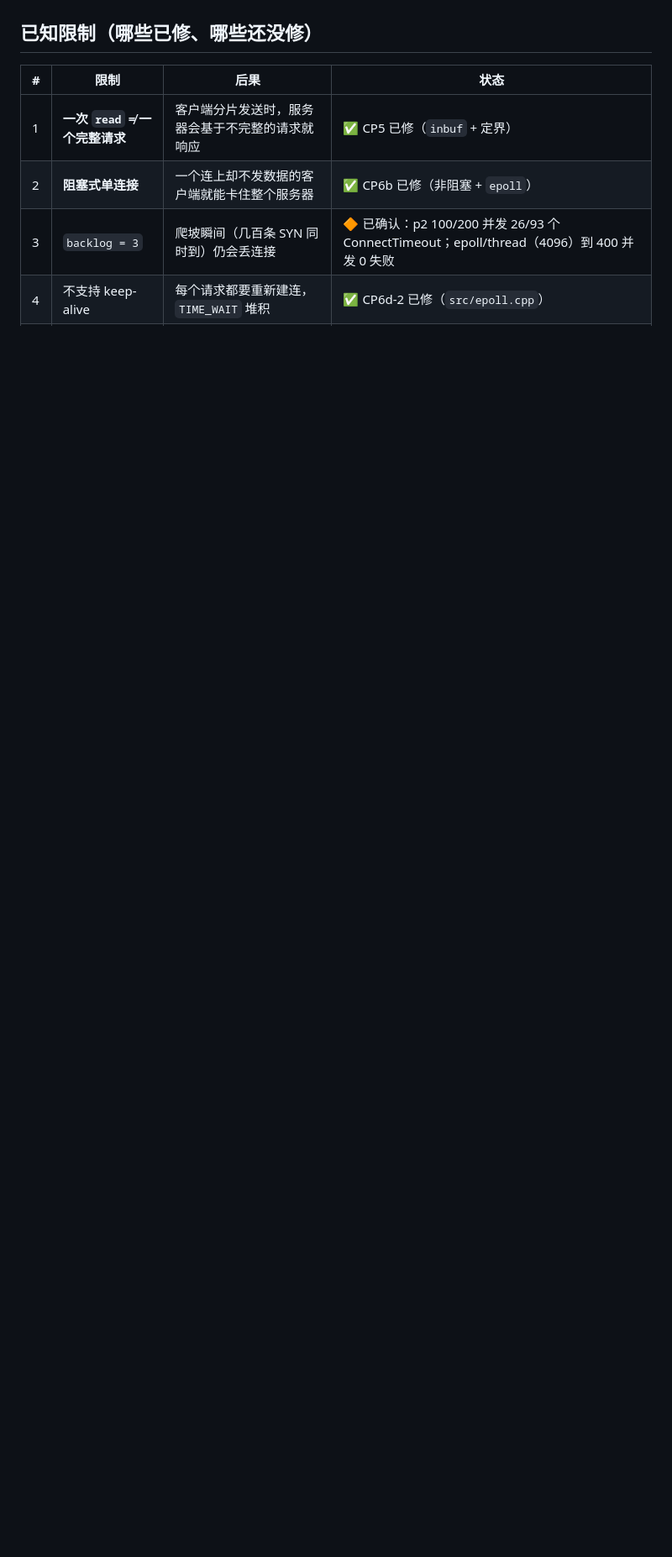
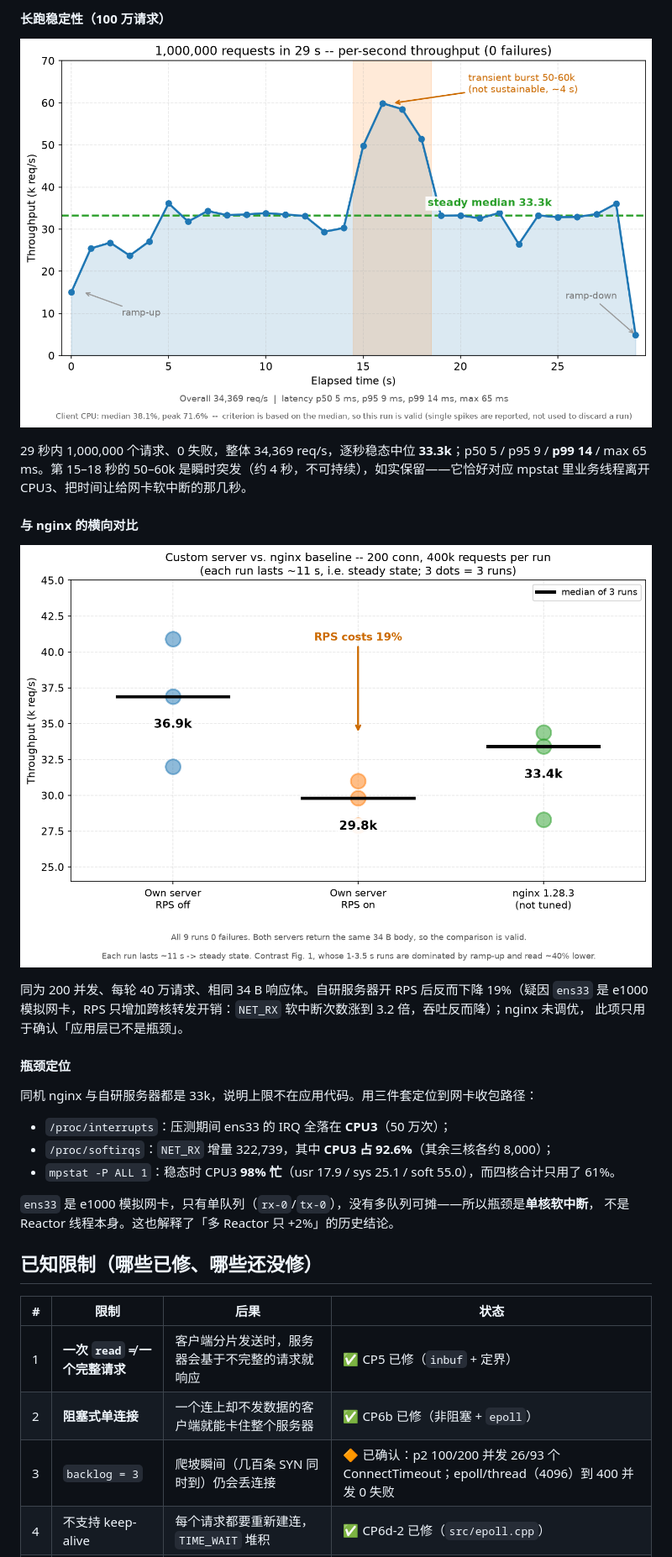
Before and after one commit to lwj189/server, a Markdown page: README.md, the part around one of its changes. Shown at 84% size. Drawn GitHub-style; pictures changed too: docs/charts/3-long1-per-second.png (added), docs/charts/4-rps-vs-nginx.png (added); blank space fills up the shorter version.

Commit message:
docs: README 补跨 VM 压测章节（4 张图表 + 瓶颈定位）

```diff
--- a/README.md
+++ b/README.md
@@ -102,3 +132,30 @@ PORT=9999 ./tests/load_test.sh                        # 换端口
+#### 长跑稳定性（100 万请求）
+
+![long-run](docs/charts/3-long1-per-second.png)
+
+29 秒内 1,000,000 个请求、0 失败，整体 34,369 req/s，逐秒稳态中位 **33.3k**；p50 5 / p95 9 / **p99 14** /
+max 65 ms。第 15–18 秒的 50–60k 是瞬时突发（约 4 秒，不可持续），如实保留——它恰好对应
+mpstat 里业务线程离开 CPU3、把时间让给网卡软中断的那几秒。
+
+#### 与 nginx 的横向对比
+
+![nginx](docs/charts/4-rps-vs-nginx.png)
+
+同为 200 并发、每轮 40 万请求、相同 34 B 响应体。自研服务器开 RPS 后反而下降 19%（疑因 `ens33` 是
+e1000 模拟网卡，RPS 只增加跨核转发开销：`NET_RX` 软中断次数涨到 3.2 倍，吞吐反而降）；nginx 未调优，
+此项只用于确认「应用层已不是瓶颈」。
+
+#### 瓶颈定位
+
+同机 nginx 与自研服务器都是 33k，说明上限不在应用代码。用三件套定位到网卡收包路径：
+
+- `/proc/interrupts`：压测期间 ens33 的 IRQ 全落在 **CPU3**（50 万次）；
+- `/proc/softirqs`：`NET_RX` 增量 322,739，其中 **CPU3 占 92.6%**（其余三核各约 8,000）；
+- `mpstat -P ALL 1`：稳态时 CPU3 **98% 忙**（usr 17.9 / sys 25.1 / soft 55.0），而四核合计只用了 61%。
+
+`ens33` 是 e1000 模拟网卡，只有单队列（`rx-0`/`tx-0`），没有多队列可摊——所以瓶颈是**单核软中断**，
+不是 Reactor 线程本身。这也解释了「多 Reactor 只 +2%」的历史结论。
+
 
 ## 已知限制（哪些已修、哪些还没修）
 
```
Also changed, not shown: other parts of README.md (+31 -0 lines), docs/charts/1-throughput-vs-concurrency.png (added), docs/charts/2-latency-percentiles.png (added).
